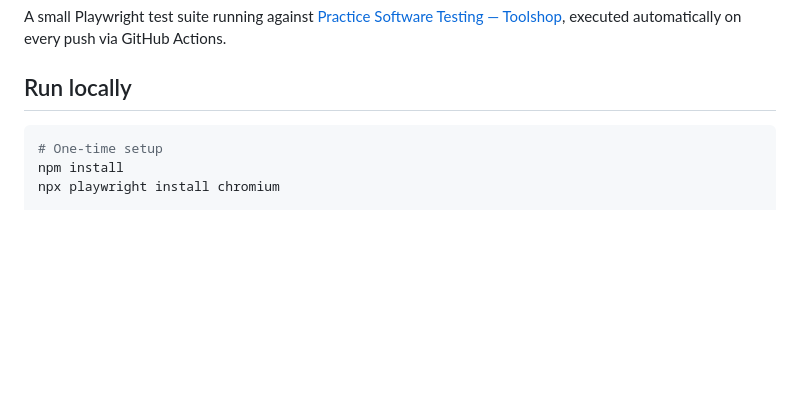
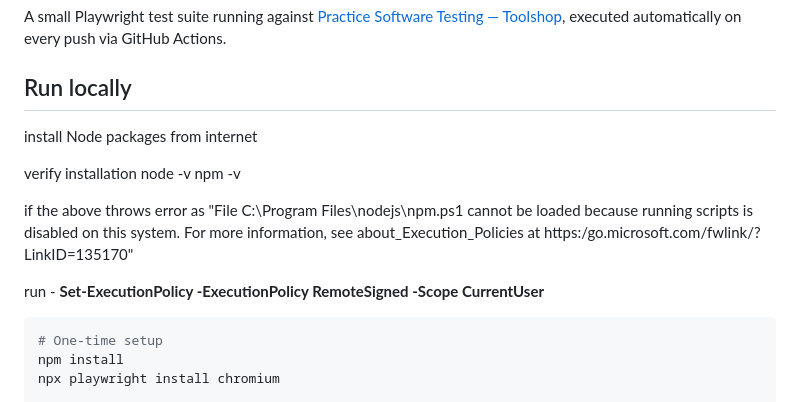
Before and after one commit to Yasmeen-Fathima/QA-learning-journey, a Markdown page: README.md, the part around the change. Rendered like a GitHub page; blank space fills up the shorter version.

Commit message:
Enhance local run instructions in README
Added instructions for verifying Node and npm installation, including handling script execution policy errors.

````diff
--- a/README.md
+++ b/README.md
@@ -8,6 +8,16 @@ Following [my own plan](./docs/qa-learning-plan.md) — one weekend session per
 A small Playwright test suite running against [Practice Software Testing — Toolshop](https://practicesoftwaretesting.com), executed automatically on every push via GitHub Actions.
 
 ## Run locally
+install Node packages from internet
+
+verify installation
+node -v
+npm -v
+
+if the above throws error as "File C:\Program Files\nodejs\npm.ps1 cannot be loaded because running scripts is disabled on this system. For
+more information, see about_Execution_Policies at https:/go.microsoft.com/fwlink/?LinkID=135170"
+
+run - **Set-ExecutionPolicy -ExecutionPolicy RemoteSigned -Scope CurrentUser**
 
 ```bash
 # One-time setup
````
